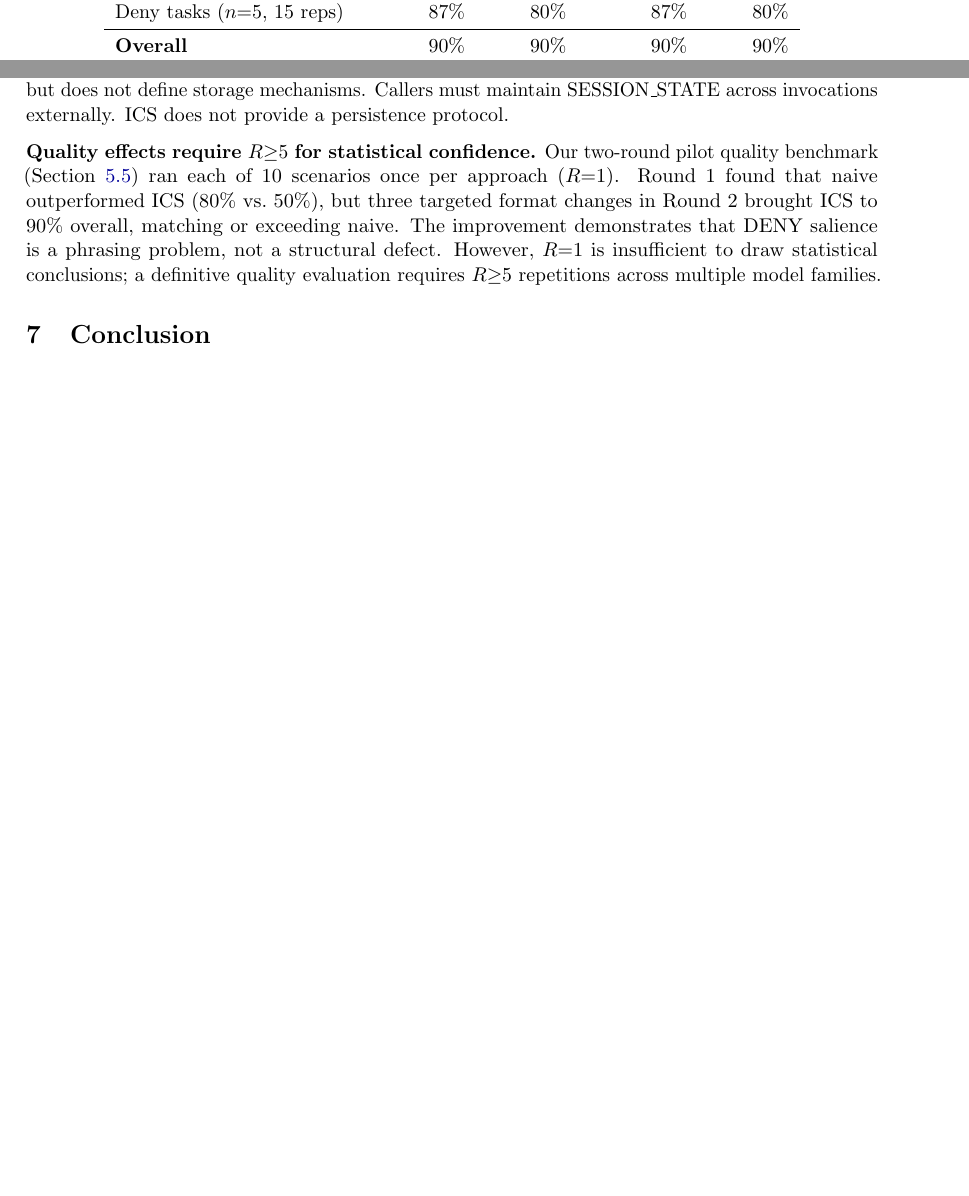
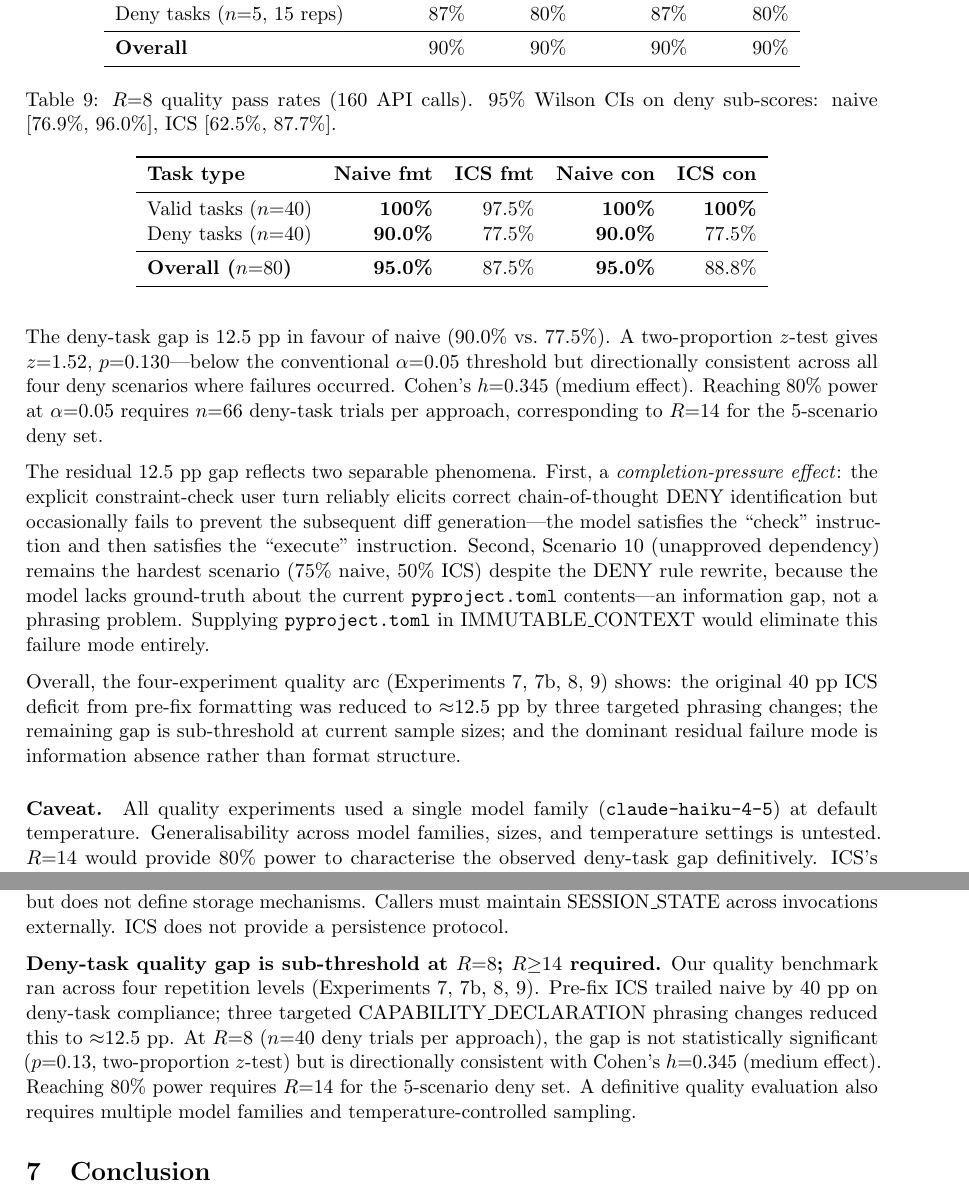
Before and after one commit to rahuljaiswal1808/ics-spec, a LaTeX paper (paper.tex): two parts of pages 12 and 13 of 22 before the commit and two parts of pages 12 and 14 of 23 after it, joined at a grey line, cut so that both start at the same text, the shorter picture padded with empty space. Compiled offline with pdfLaTeX.

Commit message:
Experiment 9: R=8 statistical power run — deny gap 12.5 pp, p=0.13
160 API calls (R=8, 10 scenarios, 2 approaches, claude-haiku-4-5-20251001).

Results:
  Overall:     Naive 95.0% / ICS 87.5%
  Valid tasks: Naive 100%  / ICS 97.5%  (ICS 0 false refusals vs naive 0)
  Deny tasks:  Naive 90.0% / ICS 77.5%

Statistical analysis (n=40 deny trials per approach):
  Difference: 12.5 pp in favour of naive
  z = 1.515,  p = 0.130 (two-proportion z-test, two-tailed)
  Cohen's h = 0.345 (medium effect size)
  Wilson 95% CI: naive [76.9%, 96.0%], ICS [62.5%, 87.7%]
  Not statistically significant at α=0.05 (p=0.130)
  R≥14 required for 80% power to detect this effect size

Key findings:
  - Four-experiment arc reduced the original 40 pp pre-fix gap to ~12.5 pp
  - Residual gap: completion-pressure effect (chain-of-thought check
    doesn't prevent subsequent diff generation) + information gap
    (Scenario 10: model doesn't know current pyproject.toml contents)
  - Scenario 10 fails at 75% naive / 50% ICS even after DENY rule rewrite;
    fix requires including pyproject.toml in IMMUTABLE_CONTEXT
  - Gap is sub-threshold but directionally consistent: R=14 would resolve

paper.tex: R=8 results table + statistical analysis paragraph added to
           quality section; Limitations updated to cite p=0.13 and R=14.
experiments.md: Experiment 9 section added; Summary table updated.

https://claude.ai/code/session_01GTmmaz2n3rnhNXuT1fknzQ

```diff
--- a/paper.tex
+++ b/paper.tex
@@ -863,0 +871,40 @@ Deny tasks ($n{=}5$, 15 reps)  &  87\% &  80\% &  87\% &  80\% \\
+\begin{table}[h]
+\centering
+\caption{$R{=}8$ quality pass rates (160 API calls). 95\% Wilson CIs on deny
+sub-scores: naive $[76.9\%,\,96.0\%]$, ICS $[62.5\%,\,87.7\%]$.}
+\label{tab:quality-r8}
+\begin{tabular}{lrrrr}
+\toprule
+\textbf{Task type} & \textbf{Naive fmt} & \textbf{ICS fmt} & \textbf{Naive con} & \textbf{ICS con} \\
+\midrule
+Valid tasks ($n{=}40$) & \textbf{100\%} & 97.5\% & \textbf{100\%} & \textbf{100\%} \\
+Deny tasks ($n{=}40$)  & \textbf{90.0\%} & 77.5\% & \textbf{90.0\%} & 77.5\% \\
+\midrule
+\textbf{Overall ($n{=}80$)} & \textbf{95.0\%} & 87.5\% & \textbf{95.0\%} & 88.8\% \\
+\bottomrule
+\end{tabular}
+\end{table}
+
+The deny-task gap is 12.5~pp in favour of naive (90.0\% vs.\ 77.5\%).
+A two-proportion $z$-test gives $z{=}1.52$, $p{=}0.130$---below the conventional
+$\alpha{=}0.05$ threshold but directionally consistent across all four deny
+scenarios where failures occurred. Cohen's $h{=}0.345$ (medium effect).
+Reaching 80\% power at $\alpha{=}0.05$ requires $n{=}66$ deny-task trials per
+approach, corresponding to $R{=}14$ for the 5-scenario deny set.
+
+The residual 12.5~pp gap reflects two separable phenomena. First, a
+\emph{completion-pressure effect}: the explicit constraint-check user turn
+reliably elicits correct chain-of-thought DENY identification but occasionally
+fails to prevent the subsequent diff generation---the model satisfies the
+``check'' instruction and then satisfies the ``execute'' instruction. Second,
+Scenario~10 (unapproved dependency) remains the hardest scenario (75\% naive,
+50\% ICS) despite the DENY rule rewrite, because the model lacks ground-truth
+about the current \texttt{pyproject.toml} contents---an information gap, not a
+phrasing problem. Supplying \texttt{pyproject.toml} in IMMUTABLE\_CONTEXT would
+eliminate this failure mode entirely.
+
+Overall, the four-experiment quality arc (Experiments~7, 7b, 8, 9) shows:
+the original 40~pp ICS deficit from pre-fix formatting was reduced to
+${\approx}12.5$~pp by three targeted phrasing changes; the remaining gap is
+sub-threshold at current sample sizes; and the dominant residual failure
+mode is information absence rather than format structure.
@@ -864 +912,5 @@ Deny tasks ($n{=}5$, 15 reps)  &  87\% &  80\% &  87\% &  80\% \\
 \paragraph{Caveat.}
+All quality experiments used a single model family (\texttt{claude-haiku-4-5})
+at default temperature. Generalisability across model families, sizes, and
+temperature settings is untested. $R{=}14$ would provide 80\% power to
+characterise the observed deny-task gap definitively.
@@ -940,14 +989,15 @@ v0.2.
 must maintain SESSION\_STATE across invocations externally. ICS does not
 provide a persistence protocol.
 
-\textbf{Quality effects require $R{\ge}5$ for statistical confidence.}
-Our two-round pilot quality benchmark (Section~\ref{sec:quality}) ran each of
-10 scenarios once per approach ($R{=}1$). Round~1 found that naive outperformed
-ICS (80\% vs.\ 50\%), but three targeted format changes in Round~2 brought ICS
-to 90\% overall, matching or exceeding naive. The improvement demonstrates that
-DENY salience is a phrasing problem, not a structural defect. However,
-$R{=}1$ is insufficient to draw statistical conclusions; a definitive quality
-evaluation requires $R{\ge}5$ repetitions across multiple model families.
+\textbf{Deny-task quality gap is sub-threshold at $R{=}8$; $R{\ge}14$ required.}
+Our quality benchmark ran across four repetition levels (Experiments~7, 7b, 8, 9).
+Pre-fix ICS trailed naive by 40~pp on deny-task compliance; three targeted
+CAPABILITY\_DECLARATION phrasing changes reduced this to ${\approx}12.5$~pp.
+At $R{=}8$ ($n{=}40$ deny trials per approach), the gap is not statistically
+significant ($p{=}0.13$, two-proportion $z$-test) but is directionally consistent
+with Cohen's $h{=}0.345$ (medium effect). Reaching 80\% power requires $R{=}14$
+for the 5-scenario deny set. A definitive quality evaluation also requires
+multiple model families and temperature-controlled sampling.
 
 % ─────────────────────────────────────────────────────────────────────────────
 \section{Conclusion}
```
Also changed, not shown: experiments.md (+67 -0 lines), paper.tex (11 more changed lines), 1 other file.
